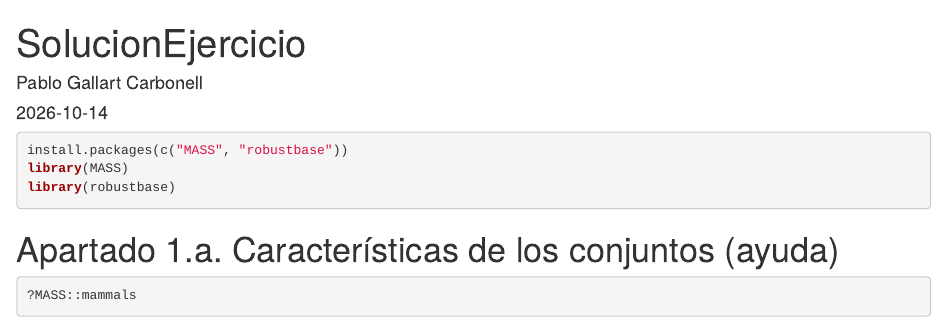
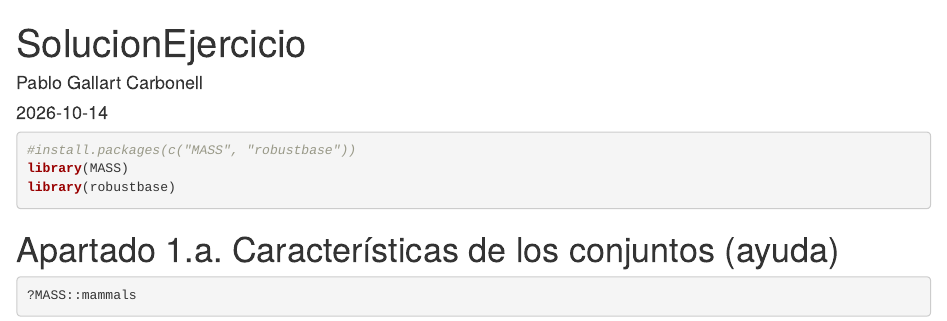
Before and after one commit to PabloGallartCarbonell/SolucionEjercicio, an R Markdown document (SolucionEjercicio.Rmd): the page in a window 1100 px wide, from its top. Rendered offline with R 4.5, knitr and Pandoc, with nearby package versions; common packages that the code uses without loading them are loaded.

Commit message:
Poner en comentario la instalacón de paquetes

````diff
--- a/SolucionEjercicio.Rmd
+++ b/SolucionEjercicio.Rmd
@@ -10,7 +10,7 @@ knitr::opts_chunk$set(echo = TRUE)
 ```
 
 ```{r paquetes, message=FALSE, warning=FALSE}
-install.packages(c("MASS", "robustbase"))
+#install.packages(c("MASS", "robustbase"))
 library(MASS)
 library(robustbase)
 ```
````
